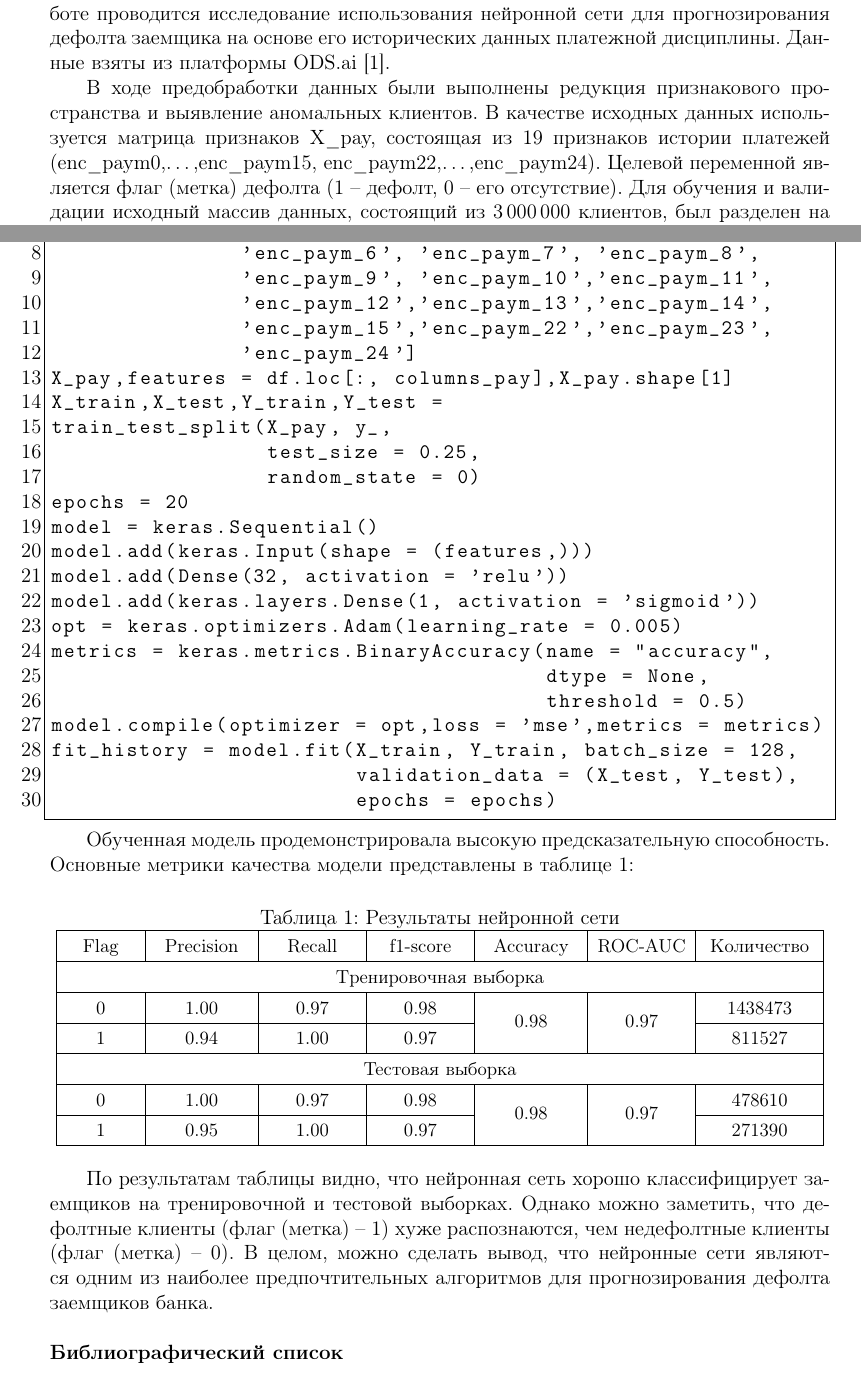
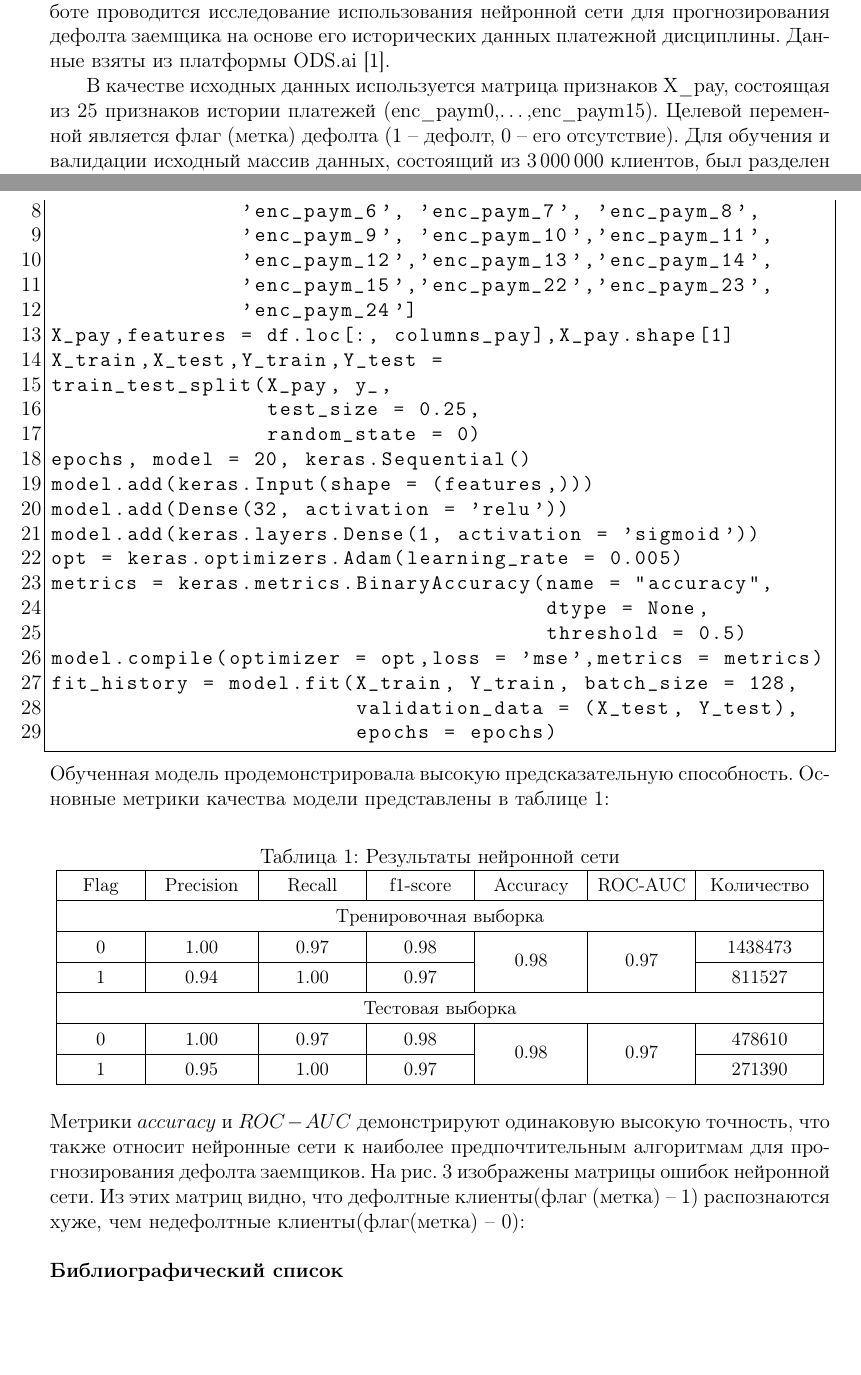
Before and after one commit to AlexanderUhmann/dak_tex, a LaTeX document (KasenovaAA.tex): two parts of pages 1 and 2 of 3 before the commit and two parts of pages 1 and 2 of 2 after it, joined at a grey line, cut so that both start at the same text, the shorter picture padded with empty space. The pictures show the PDF file KasenovaAA.pdf that the author committed with the source.

Commit message:
Add files via upload

```diff
--- a/KasenovaAA.tex
+++ b/KasenovaAA.tex
@@ -24,10 +24,10 @@
 
 В современных задачах кредитного скоринга необходимо выявлять сложные нелинейные зависимости в кредитных историях заемщиков. Классическая логистическая регрессия не всегда способна выявлять такие закономерности. В данной работе проводится исследование использования нейронной сети для прогнозирования дефолта заемщика на основе его исторических данных платежной дисциплины. Данные взяты из платформы ODS.ai [1].
 
-В ходе предобработки данных были выполнены редукция признакового пространства и выявление аномальных клиентов. В качестве исходных данных используется матрица признаков X\_pay, состоящая из 19 признаков истории платежей (enc\_paym0,\dots,enc\_paym15, enc\_paym22,\dots,enc\_paym24). Целевой переменной является флаг (метка) дефолта (1 -- дефолт, 0 -- его отсутствие). Для обучения и валидации исходный массив данных, состоящий из 3\,000\,000 клиентов, был разделен на тренировочную (75\%) и тестовую (25\%) выборки.
+
+В качестве исходных данных используется матрица признаков X\_pay, состоящая из 25 признаков истории платежей (enc\_paym0,\dots,enc\_paym15). Целевой переменной является флаг (метка) дефолта (1 -- дефолт, 0 -- его отсутствие). Для обучения и валидации исходный массив данных, состоящий из 3\,000\,000 клиентов, был разделен на тренировочную (75\%) и тестовую (25\%) выборки.
 В работе используется нейронная сеть со следующей структурой:
-\onepicture{neural_network}{Структура нейронной сети}
-
+\onepicture{neural_network}{Структура нейронной сети} \\
 Код обучения нейронной сети на языке Python с использованием библиотеки keras [2]:
 \begin{lstlisting}
 import numpy as np
@@ -98,8 +98,14 @@ fit_history = model.fit(X_train, Y_train, batch_size = 128,
 		\end{tabular}
 	}
 \end{table}
+%\newpage
+%\onepicture{table_thesis_2}{Метрики точности алгоритма Neural Network}
+\\
+Метрики $accuracy$ и $ROC-AUC$ демонстрируют одинаковую высокую точность, что также относит нейронные сети к наиболее предпочтительным алгоритмам для прогнозирования дефолта заемщиков.
+%\onepicture{ROC_AUC_nn_train_test}{Структура нейронной сети}
+На рис. 3 изображены матрицы ошибок нейронной сети. Из этих матриц видно, что дефолтные клиенты(флаг (метка) -- 1) распознаются хуже, чем недефолтные клиенты(флаг(метка) -- 0):
 
-По результатам таблицы видно, что нейронная сеть хорошо классифицирует заемщиков на тренировочной и тестовой выборках. Однако можно заметить, что дефолтные клиенты (флаг (метка) -- 1) хуже распознаются, чем недефолтные клиенты (флаг (метка) -- 0). В целом, можно сделать вывод, что нейронные сети являются одним из наиболее предпочтительных алгоритмов для прогнозирования дефолта заемщиков банка.
+
 
 %Обратите внимание на список литературы, который оформлен с помощью команд файла настроек {\tt msukz}. Для лучшего понимания, откройте текст {\tt IvanovAA.tex}.
 %
```
Also changed, not shown: KasenovaAA.pdf, KasenovaAA.tex (6 more changed lines). Lines whose indentation alone changed are shown as unchanged.
